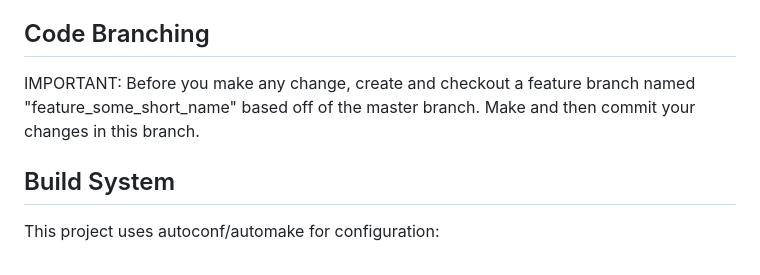
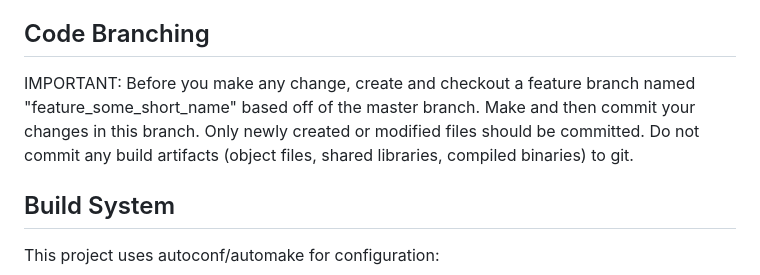
Before and after one commit to gitwart/ciphertool, a Markdown page: CLAUDE.md, the part around the change. Drawn GitHub-style.

Commit message:
Updated git instructions

```diff
--- a/CLAUDE.md
+++ b/CLAUDE.md
@@ -8,7 +8,7 @@ Ciphertool is a Tcl extension for working with classical cryptographic ciphers.
 
 ## Code Branching
 
-IMPORTANT: Before you make any change, create and checkout a feature branch named "feature_some_short_name" based off of the master branch.  Make and then commit your changes in this branch.
+IMPORTANT: Before you make any change, create and checkout a feature branch named "feature_some_short_name" based off of the master branch.  Make and then commit your changes in this branch.  Only newly created or modified files should be committed.  Do not commit any build artifacts (object files, shared libraries, compiled binaries) to git.
 
 ## Build System
 
```
